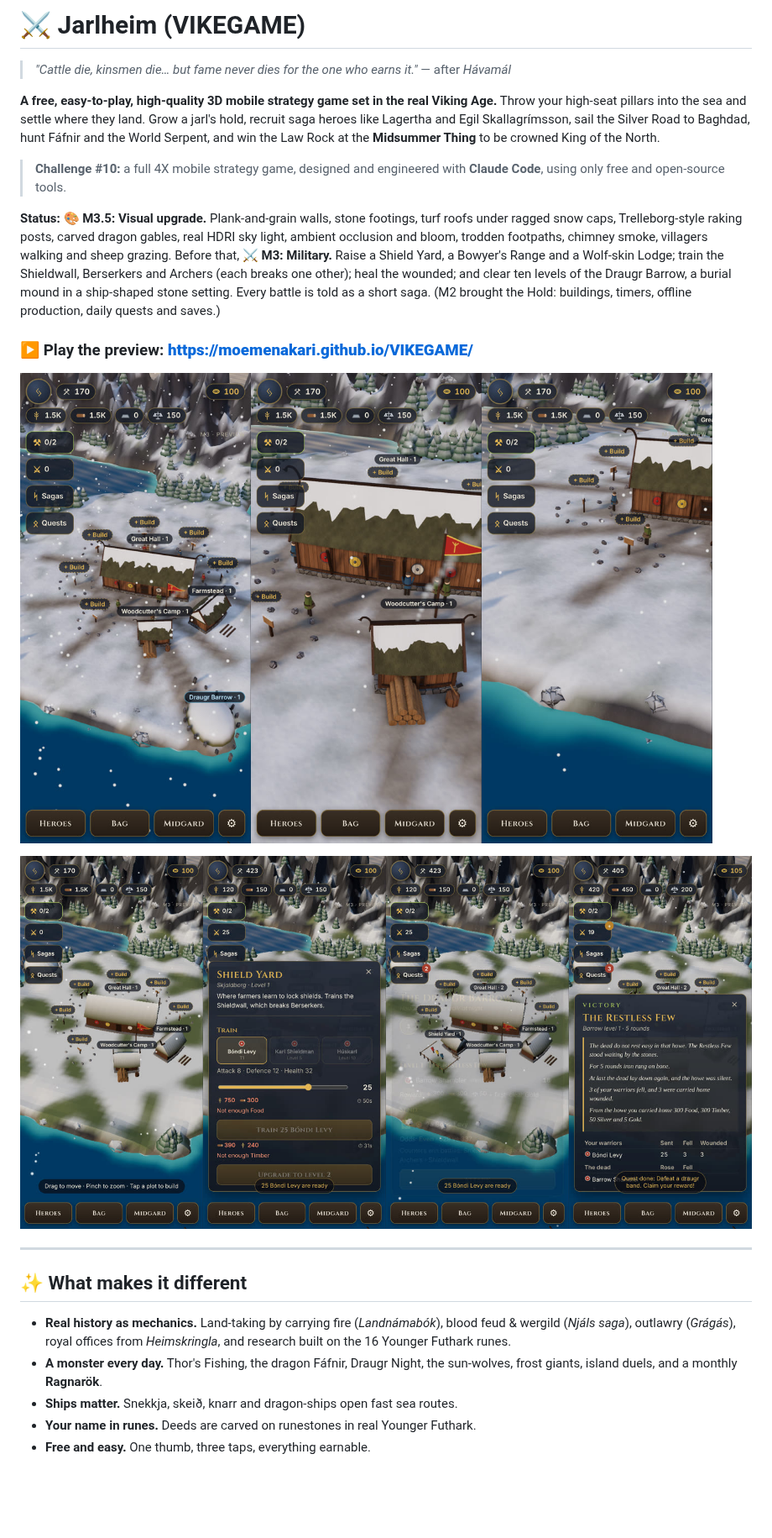
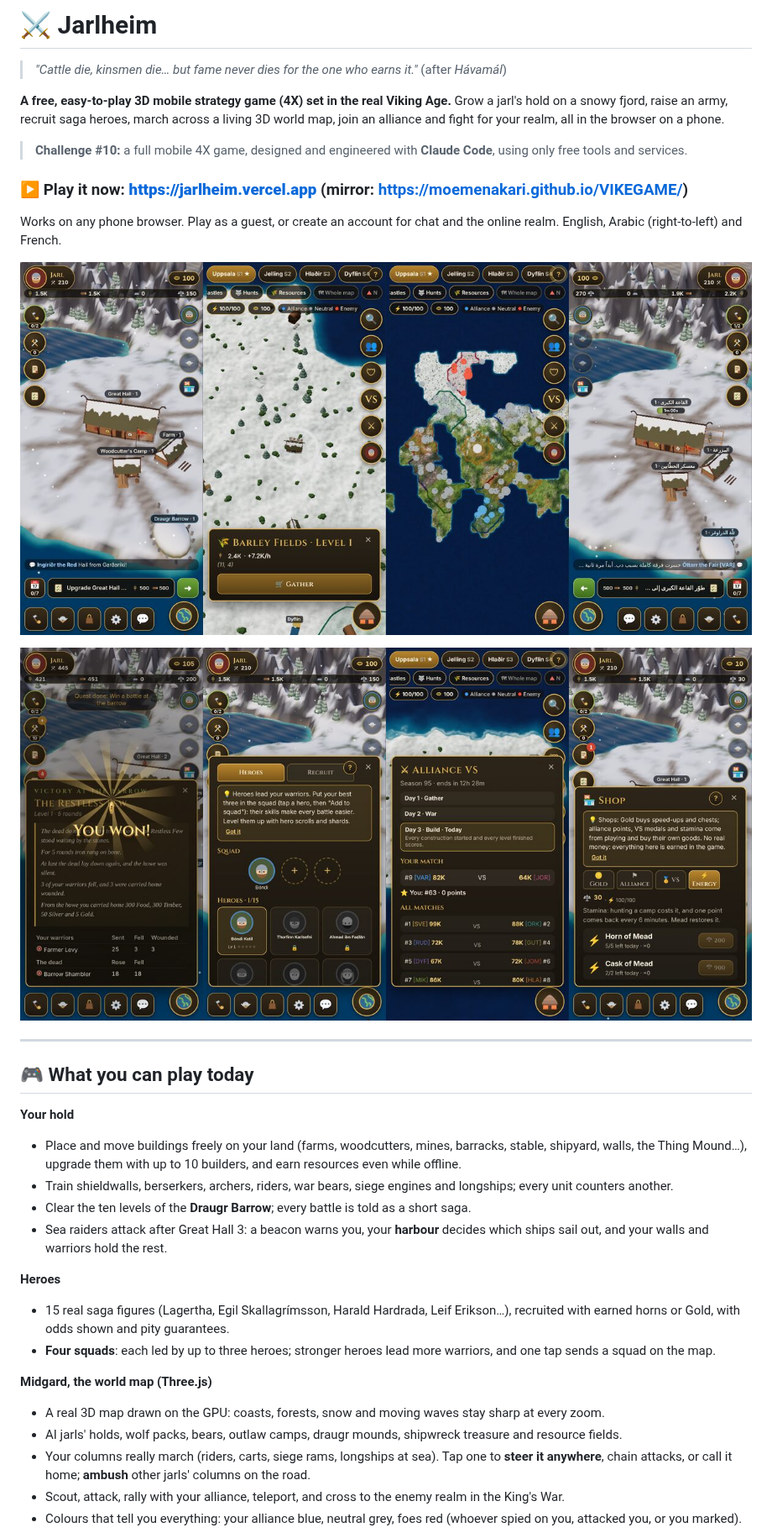
Before and after one commit to Moemenakari/VIKEGAME, a Markdown page: README.md, the part around one of its changes. Shown at 84% size. Rendered like a GitHub page; pictures changed too: docs/screenshots/today-features.jpg (added), docs/screenshots/today-overview.jpg (added); blank space fills up the shorter version.

```diff
--- a/README.md
+++ b/README.md
@@ -1,29 +1,41 @@
-# ⚔️ Jarlheim (VIKEGAME)
+# ⚔️ Jarlheim
 
-> *"Cattle die, kinsmen die… but fame never dies for the one who earns it."* — after *Hávamál*
+> *"Cattle die, kinsmen die… but fame never dies for the one who earns it."* (after *Hávamál*)
 
-**A free, easy-to-play, high-quality 3D mobile strategy game set in the real Viking Age.**
-Throw your high-seat pillars into the sea and settle where they land. Grow a jarl's hold,
-recruit saga heroes like Lagertha and Egil Skallagrímsson, sail the Silver Road to Baghdad,
-hunt Fáfnir and the World Serpent, and win the Law Rock at the **Midsummer Thing** to be
-crowned King of the North.
+**A free, easy-to-play 3D mobile strategy game (4X) set in the real Viking Age.**
+Grow a jarl's hold on a snowy fjord, raise an army, recruit saga heroes, march across a living
+3D world map, join an alliance and fight for your realm, all in the browser on a phone.
 
-> **Challenge #10:** a full 4X mobile strategy game, designed and engineered with **Claude Code**,
-> using only free and open-source tools.
+> **Challenge #10:** a full mobile 4X game, designed and engineered with **Claude Code**,
+> using only free tools and services.
 
-**Status:** 🎨 **M3.5: Visual upgrade.** Plank-and-grain walls, stone footings, turf roofs under ragged snow caps, Trelleborg-style raking posts, carved dragon gables, real HDRI sky light, ambient occlusion and bloom, trodden footpaths, chimney smoke, villagers walking and sheep grazing. Before that, ⚔️ **M3: Military.** Raise a Shield Yard, a Bowyer's Range and a Wolf-skin Lodge; train the Shieldwall, Berserkers and Archers (each breaks one other); heal the wounded; and clear ten levels of the Draugr Barrow, a burial mound in a ship-shaped stone setting. Every battle is told as a short saga. (M2 brought the Hold: buildings, timers, offline production, daily quests and saves.)
+### ▶️ Play it now: **https://jarlheim.vercel.app** (mirror: https://moemenakari.github.io/VIKEGAME/)
 
-### ▶️ Play the preview: **https://moemenakari.github.io/VIKEGAME/**
+Works on any phone browser. Play as a guest, or create an account for chat and the online realm.
+English, Arabic (right-to-left) and French.
 
-![Jarlheim M3.5 — textured longhouses, HDRI light, footpaths and villagers](docs/screenshots/m35-visuals.jpg)
+![The hold, the world map close up, the whole realm, and the game in Arabic](docs/screenshots/today-overview.jpg)
 
-![Jarlheim M3 — training at the Shield Yard, the Draugr Barrow and a saga battle report](docs/screenshots/m3-army.jpg)
+![A battle report, saga heroes, the Alliance VS and the shops](docs/screenshots/today-features.jpg)
 
 ---
 
-## ✨ What makes it different
-- **Real history as mechanics.** Land-taking by carrying fire (*Landnámabók*), blood feud & wergild (*Njáls saga*), outlawry (*Grágás*), royal offices from *Heimskringla*, and research built on the 16 Younger Futhark runes.
-- **A monster every day.** Thor's Fishing, the dragon Fáfnir, Draugr Night, the sun-wolves, frost giants, island duels, and a monthly **Ragnarök**.
-- **Ships matter.** Snekkja, skeið, knarr and dragon-ships open fast sea routes.
-- **Your name in runes.** Deeds are carved on runestones in real Younger Futhark.
-- **Free and easy.** One thumb, three taps, everything earnable.
+## 🎮 What you can play today
+
+**Your hold**
+- Place and move buildings freely on your land (farms, woodcutters, mines, barracks, stable, shipyard, walls, the Thing Mound…), upgrade them with up to 10 builders, and earn resources even while offline.
+- Train shieldwalls, berserkers, archers, riders, war bears, siege engines and longships; every unit counters another.
+- Clear the ten levels of the **Draugr Barrow**; every battle is told as a short saga.
+- Sea raiders attack after Great Hall 3: a beacon warns you, your **harbour** decides which ships sail out, and your walls and warriors hold the rest.
+
+**Heroes**
+- 15 real saga figures (Lagertha, Egil Skallagrímsson, Harald Hardrada, Leif Erikson…), recruited with earned horns or Gold, with odds shown and pity guarantees.
+- **Four squads**: each led by up to three heroes; stronger heroes lead more warriors, and one tap sends a squad on the map.
+
+**Midgard, the world map (Three.js)**
+- A real 3D map drawn on the GPU: coasts, forests, snow and moving waves stay sharp at every zoom.
+- AI jarls' holds, wolf packs, bears, outlaw camps, draugr mounds, shipwreck treasure and resource fields.
+- Your columns really march (riders, carts, siege rams, longships at sea). Tap one to **steer it anywhere**, chain attacks, or call it home; **ambush** other jarls' columns on the road.
+- Scout, attack, rally with your alliance, teleport, and cross to the enemy realm in the King's War.
+- Colours that tell you everything: your alliance blue, neutral grey, foes red (whoever spied on you, attacked you, or you marked).
+
```
Also changed, not shown: other parts of README.md (+46 -21 lines), docs/ROADMAP.md (+12 -5 lines), 5 other files.
